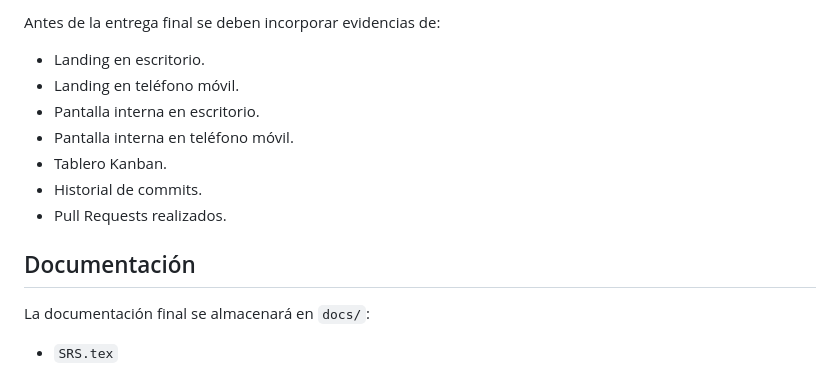
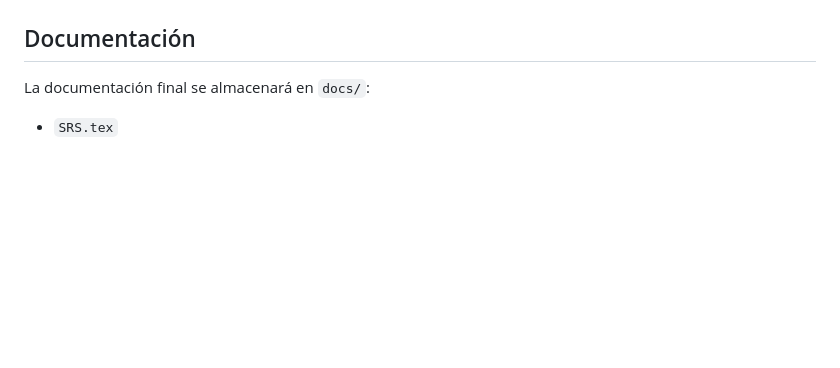
Before and after one commit to theAnub1s/AutoPark, a Markdown page: README.md, the part around one of its changes. Rendered like a GitHub page; blank space fills up the shorter version.

```diff
--- a/README.md
+++ b/README.md
@@ -211,13 +220,5 @@ El tablero de GitHub Projects debe mantener las columnas:
 
-Antes de la entrega final se deben incorporar evidencias de:
 
-- Landing en escritorio.
-- Landing en teléfono móvil.
-- Pantalla interna en escritorio.
-- Pantalla interna en teléfono móvil.
-- Tablero Kanban.
-- Historial de commits.
-- Pull Requests realizados.
 
 ## Documentación
 
```
Also changed, not shown: other parts of README.md (+9 -0 lines).
